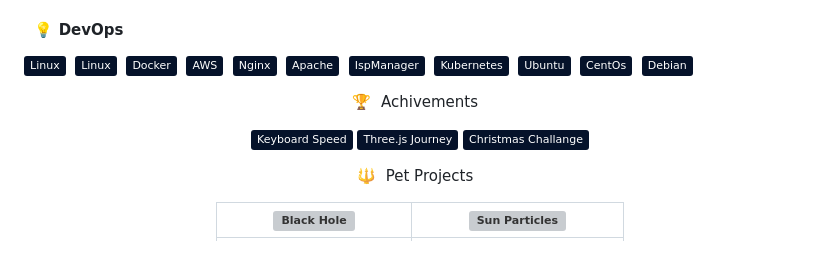
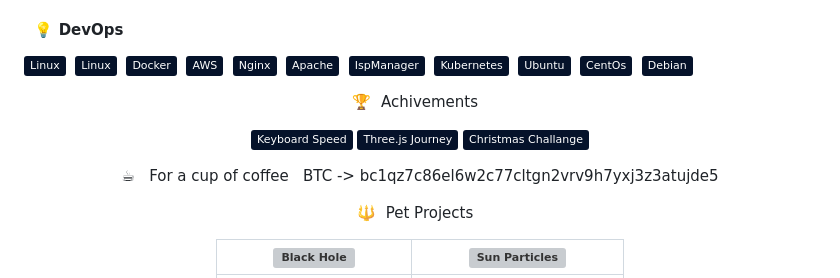
Before and after one commit to MisterPrada/misterprada, a Markdown page: README.md, the part around the change. Drawn GitHub-style; badges without logos; blank space fills up the shorter version; grey boxes are pictures that could not be loaded.

Commit message:
Add BTC wallet

```diff
--- a/README.md
+++ b/README.md
@@ -140,6 +140,10 @@
 </p>
 
 <p align="center">
+  ☕ &nbsp; For a cup of coffee &nbsp; BTC -> bc1qz7c86el6w2c77cltgn2vrv9h7yxj3z3atujde5
+</p>
+
+<p align="center">
 🔱 &nbsp;Pet Projects &nbsp;
 </p>
 
```
